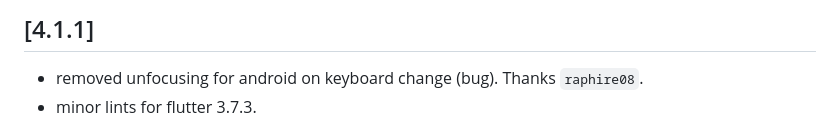
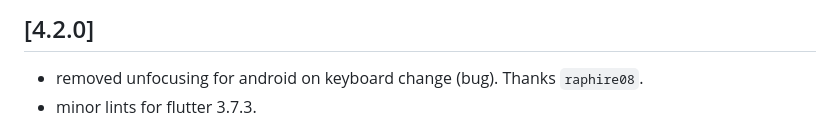
Before and after one commit to diegoveloper/flutter_keyboard_actions, a Markdown page: CHANGELOG.md, the part around the change. Rendered like a GitHub page.

Commit message:
changelog updated

```diff
--- a/CHANGELOG.md
+++ b/CHANGELOG.md
@@ -1,4 +1,4 @@
-## [4.1.1]
+## [4.2.0]
 * removed unfocusing for android on keyboard change (bug). Thanks `raphire08`.
 * minor lints for flutter 3.7.3.
 
```
